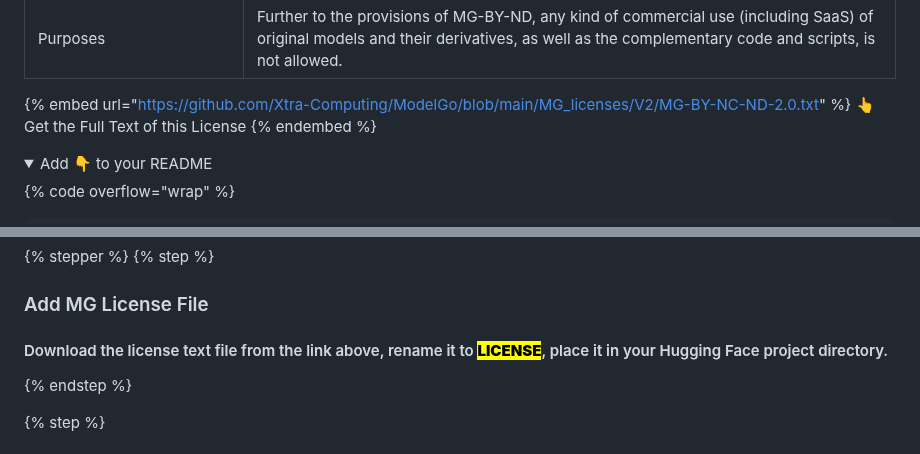
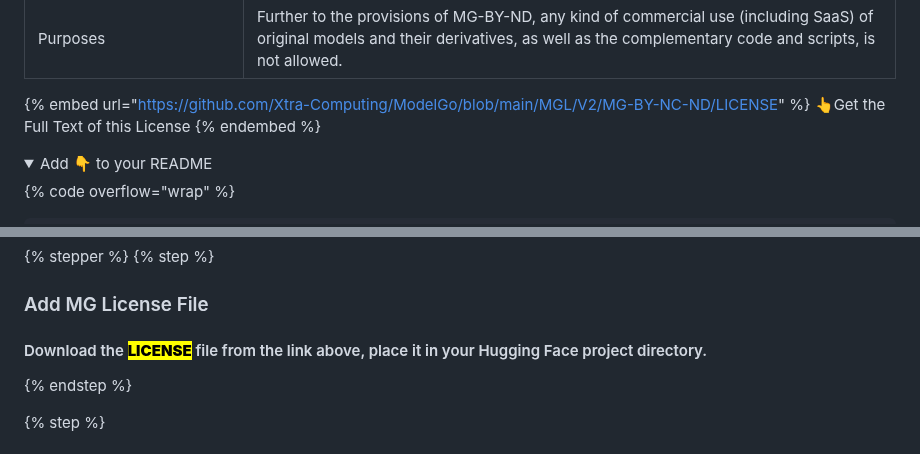
Before and after one commit to Xtra-Computing/ModelGo, a Markdown page: gitbook/get-started/using-modelgo-licenses.md, 2 parts joined by grey strips. Drawn GitHub-style; folded sections open.

```diff
--- a/gitbook/get-started/using-modelgo-licenses.md
+++ b/gitbook/get-started/using-modelgo-licenses.md
@@ -210,7 +208,7 @@ https://ids.nus.edu.sg/docs/modelgo/MG-BY-ND-2.0.txt
 {% tab title="MG-BY-NC-ND" %}
 <table><thead><tr><th width="192">License Full Name</th><th>ModelGo Attribution-NonCommercial-NoDerivatives License 2.0</th></tr></thead><tbody><tr><td>Short Identifier</td><td>MG-BY-NC-ND-2.0</td></tr><tr><td>Tags</td><td>Proprietary, No Commercial Use, No Sharing Derivatives, Non-Sublicensable, <mark style="color:purple;"><strong>Revocable</strong></mark></td></tr><tr><td>Purposes</td><td>Further to the provisions of MG-BY-ND, any kind of commercial use (including SaaS) of original models and their derivatives, as well as the complementary code and scripts, is not allowed.</td></tr></tbody></table>
 
-{% embed url="https://github.com/Xtra-Computing/ModelGo/blob/main/MG_licenses/V2/MG-BY-NC-ND-2.0.txt" %}
+{% embed url="https://github.com/Xtra-Computing/ModelGo/blob/main/MGL/V2/MG-BY-NC-ND/LICENSE" %}
 👆Get the Full Text of this License
 {% endembed %}
 
@@ -240,7 +238,7 @@ https://ids.nus.edu.sg/docs/modelgo/MG-BY-NC-ND-2.0.txt
 {% step %}
 ### Add MG License File
 
-#### Download the license text file from the link above, rename it to <mark style="color:purple;">**LICENSE**</mark>, place it in your Hugging Face project directory.
+#### Download the <mark style="color:purple;">**LICENSE**</mark> file from the link above, place it in your Hugging Face project directory.
 {% endstep %}
 
 {% step %}
```
Also changed, not shown: other parts of gitbook/get-started/using-modelgo-licenses.md (+6 -8 lines).
